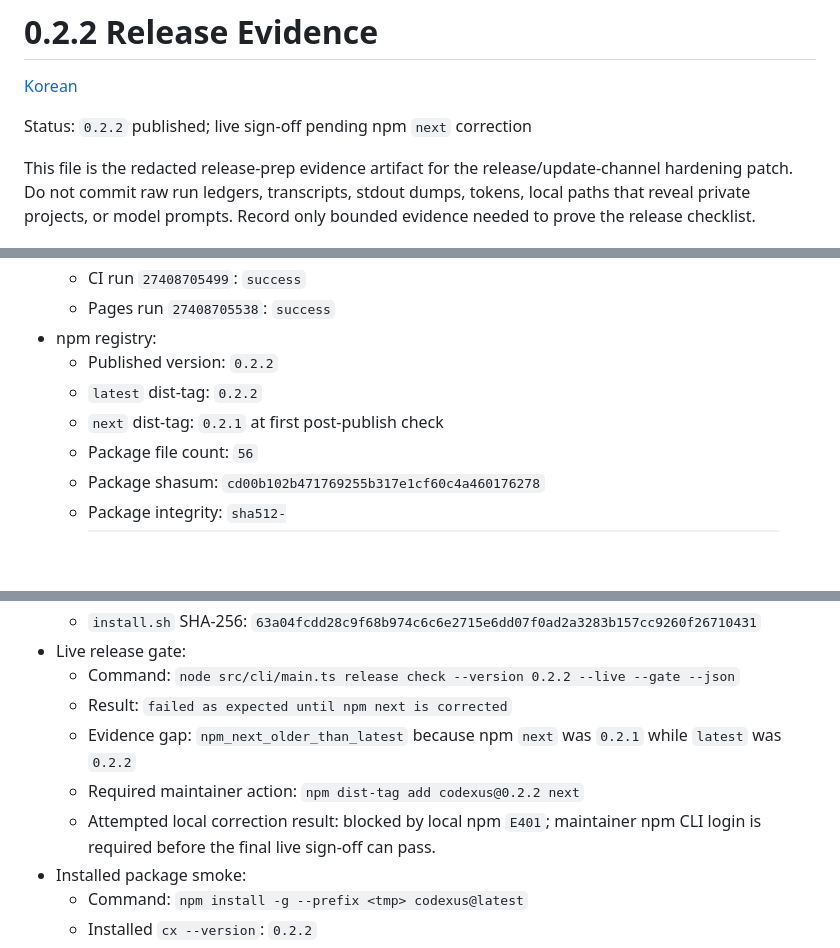
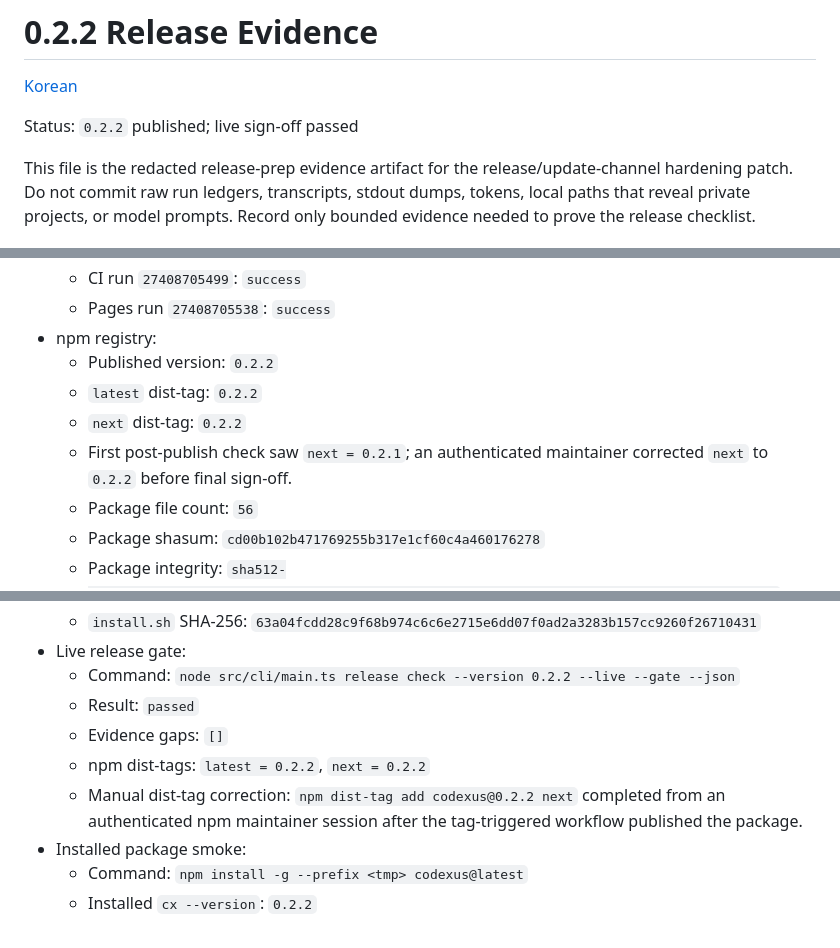
Before and after one commit to raeseoklee/codexus, a Markdown page: docs/release-evidence/0.2.2.md, 3 parts joined by grey strips. GitHub-like rendering; blank space fills up the shorter version.

Commit message:
Mark 0.2.2 live sign-off complete
The npm next dist-tag has been corrected to 0.2.2, so the live release gate now passes with latest and next aligned. The release evidence no longer reports pending maintainer action and records the final green state.

Constraint: Release evidence must distinguish publish success from final update-channel sign-off.

Rejected: Leave the pending-signoff evidence in place | npm next now matches latest, so the old evidence would under-report completion.

Confidence: high

Scope-risk: narrow

Directive: Keep future stable releases from claiming live sign-off until npm latest, npm next, GitHub latest, and installer asset identity are all verified.

Tested: node src/cli/main.ts release check --version 0.2.2 --live --gate --json

Tested: node codex/skills/codexus/scripts/cx.mjs repo check --gate --json

Tested: git diff --check

Not-tested: none

```diff
--- a/docs/release-evidence/0.2.2.md
+++ b/docs/release-evidence/0.2.2.md
@@ -2,7 +2,7 @@
 
 [Korean](../ko/release-evidence/0.2.2.md)
 
-Status: `0.2.2` published; live sign-off pending npm `next` correction
+Status: `0.2.2` published; live sign-off passed
 
 This file is the redacted release-prep evidence artifact for the
 release/update-channel hardening patch. Do not commit raw run ledgers,
@@ -68,7 +68,9 @@ The following remain outside the stable contract:
 - npm registry:
   - Published version: `0.2.2`
   - `latest` dist-tag: `0.2.2`
-  - `next` dist-tag: `0.2.1` at first post-publish check
+  - `next` dist-tag: `0.2.2`
+  - First post-publish check saw `next = 0.2.1`; an authenticated maintainer
+    corrected `next` to `0.2.2` before final sign-off.
   - Package file count: `56`
   - Package shasum: `cd00b102b471769255b317e1cf60c4a460176278`
   - Package integrity:
@@ -84,14 +86,12 @@ The following remain outside the stable contract:
 - Live release gate:
   - Command:
     `node src/cli/main.ts release check --version 0.2.2 --live --gate --json`
-  - Result: `failed as expected until npm next is corrected`
-  - Evidence gap:
-    `npm_next_older_than_latest` because npm `next` was `0.2.1` while
-    `latest` was `0.2.2`
-  - Required maintainer action:
-    `npm dist-tag add codexus@0.2.2 next`
-  - Attempted local correction result: blocked by local npm `E401`; maintainer
-    npm CLI login is required before the final live sign-off can pass.
+  - Result: `passed`
+  - Evidence gaps: `[]`
+  - npm dist-tags: `latest = 0.2.2`, `next = 0.2.2`
+  - Manual dist-tag correction:
+    `npm dist-tag add codexus@0.2.2 next` completed from an authenticated npm
+    maintainer session after the tag-triggered workflow published the package.
 - Installed package smoke:
   - Command: `npm install -g --prefix <tmp> codexus@latest`
   - Installed `cx --version`: `0.2.2`
```
Also changed, not shown: 1 other file.
